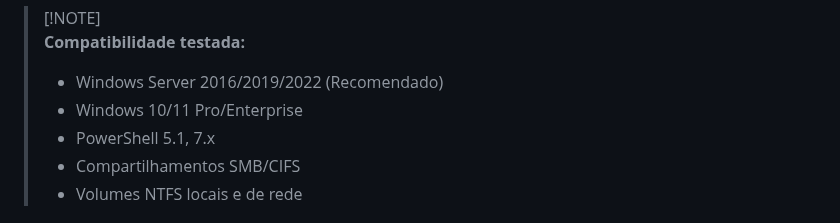
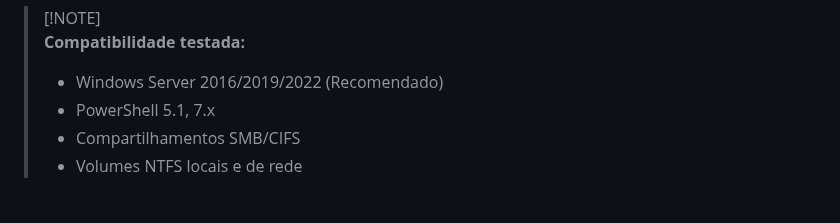
Before and after one commit to Jumpin-Jay/powershell-file-server-space-analyzer, a Markdown page: README.md, the part around the change. GitHub-like rendering.

```diff
--- a/README.md
+++ b/README.md
@@ -119,7 +119,6 @@ A ferramenta gera um dashboard HTML interativo moderno que facilita a visualiza
 > [!NOTE]\
 > **Compatibilidade testada:**
 > - Windows Server 2016/2019/2022 (Recomendado)
-> - Windows 10/11 Pro/Enterprise
 > - PowerShell 5.1, 7.x
 > - Compartilhamentos SMB/CIFS
 > - Volumes NTFS locais e de rede
```
